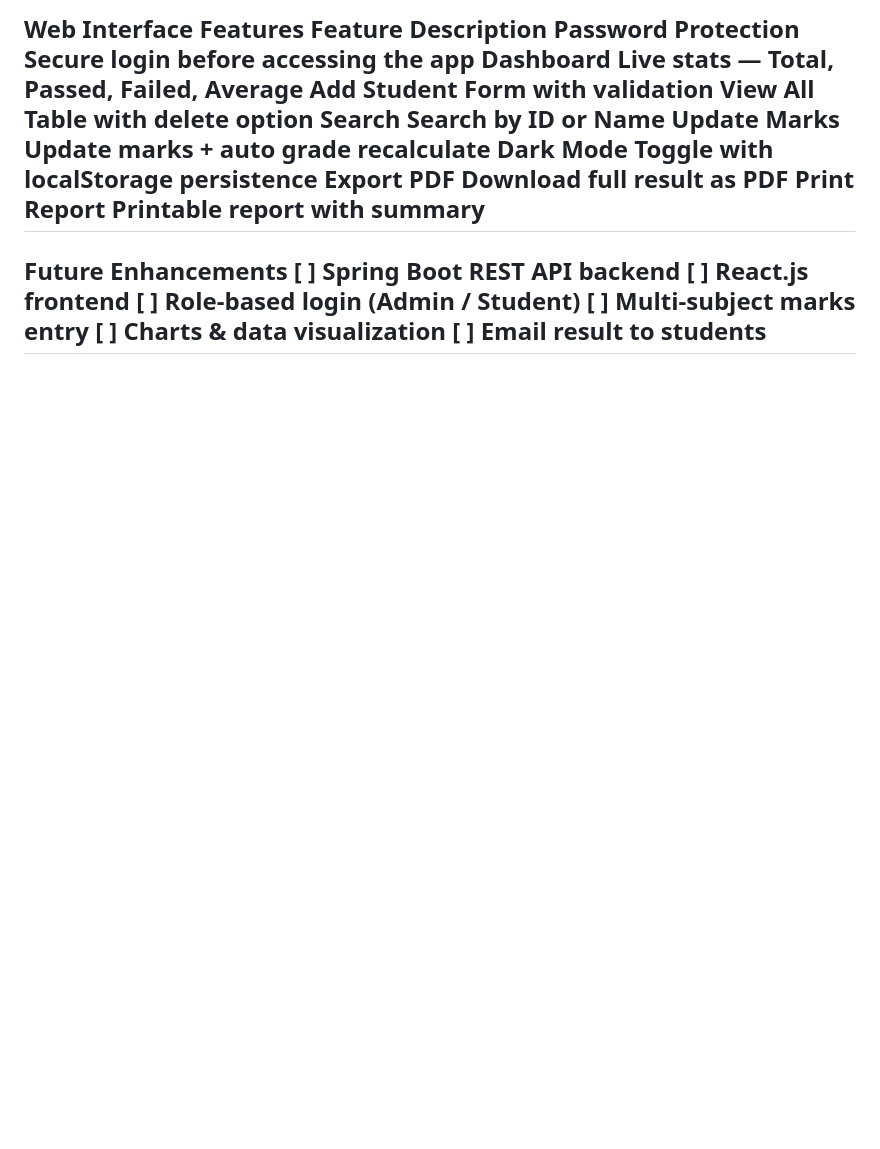
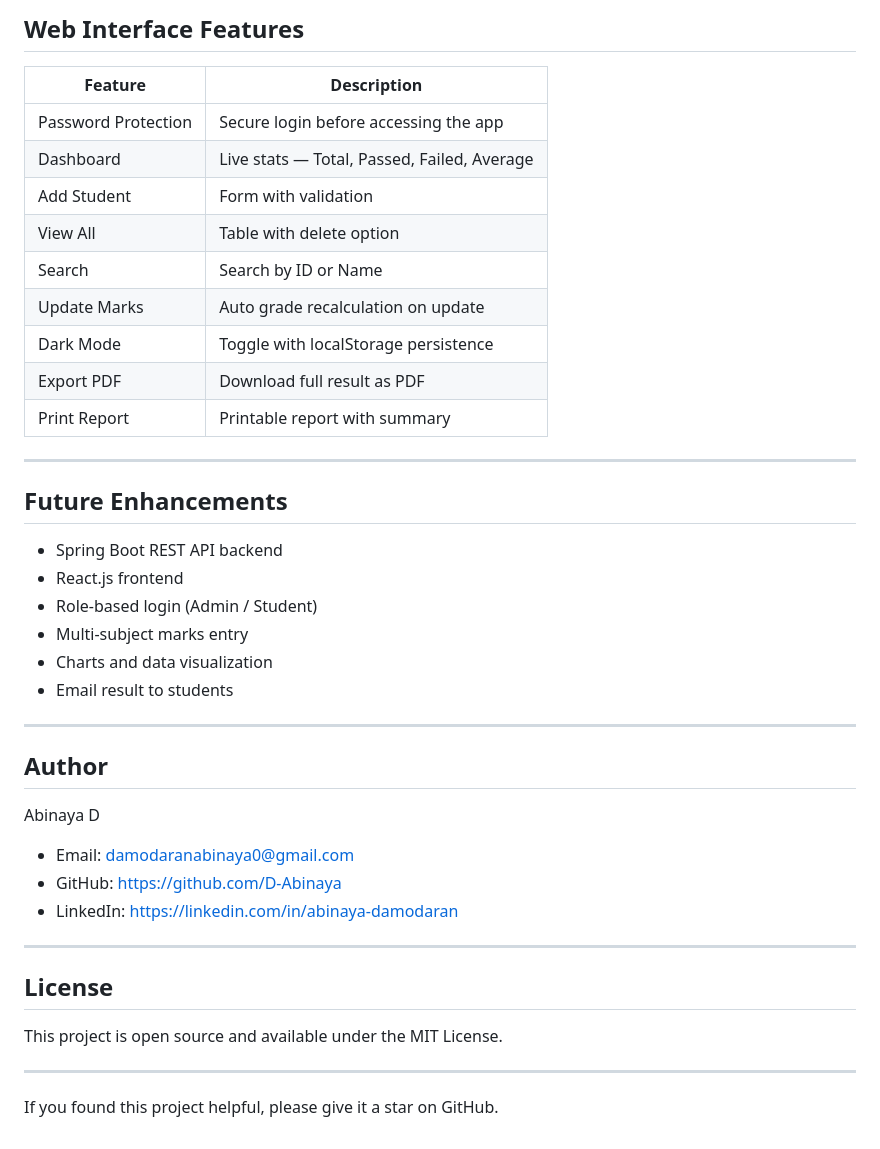
Before and after one commit to D-Abinaya/Student-Result-Management-System, a Markdown page: README.md, the part around one of its changes. GitHub-like rendering; blank space fills up the shorter version.

```diff
--- a/README.md
+++ b/README.md
@@ -114,21 +152,46 @@ Constructor	`Student()` constructor with grade auto-calc
 ---
- Web Interface Features
-Feature	Description
- Password Protection	Secure login before accessing the app
- Dashboard	Live stats — Total, Passed, Failed, Average
- Add Student	Form with validation
- View All	Table with delete option
- Search	Search by ID or Name
- Update Marks	Update marks + auto grade recalculate
- Dark Mode	Toggle with localStorage persistence
- Export PDF	Download full result as PDF
- Print Report	Printable report with summary
+
+## Web Interface Features
+
+| Feature | Description |
+|---|---|
+| Password Protection | Secure login before accessing the app |
+| Dashboard | Live stats — Total, Passed, Failed, Average |
+| Add Student | Form with validation |
+| View All | Table with delete option |
+| Search | Search by ID or Name |
+| Update Marks | Auto grade recalculation on update |
+| Dark Mode | Toggle with localStorage persistence |
+| Export PDF | Download full result as PDF |
+| Print Report | Printable report with summary |
+
 ---
- Future Enhancements
-[ ] Spring Boot REST API backend
-[ ] React.js frontend
-[ ] Role-based login (Admin / Student)
-[ ] Multi-subject marks entry
-[ ] Charts & data visualization
-[ ] Email result to students
+
+## Future Enhancements
+
+- Spring Boot REST API backend
+- React.js frontend
+- Role-based login (Admin / Student)
+- Multi-subject marks entry
+- Charts and data visualization
+- Email result to students
+
 ---
+
+## Author
+
+Abinaya D
+
+- Email: damodaranabinaya0@gmail.com
+- GitHub: https://github.com/D-Abinaya
+- LinkedIn: https://linkedin.com/in/abinaya-damodaran
+
+---
+
+## License
+
+This project is open source and available under the MIT License.
+
+---
+
+If you found this project helpful, please give it a star on GitHub.
```
Also changed, not shown: other parts of README.md (+103 -65 lines).
